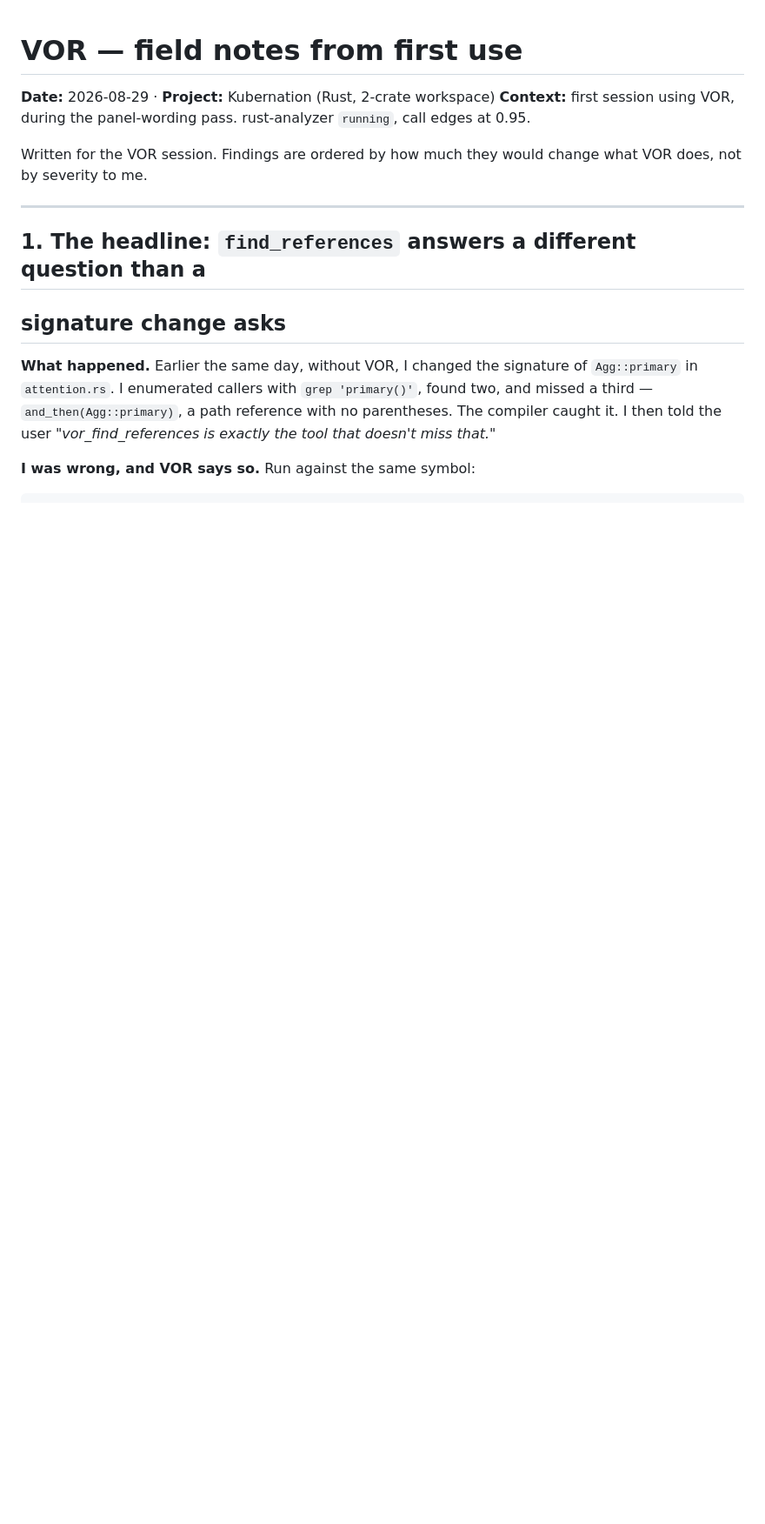
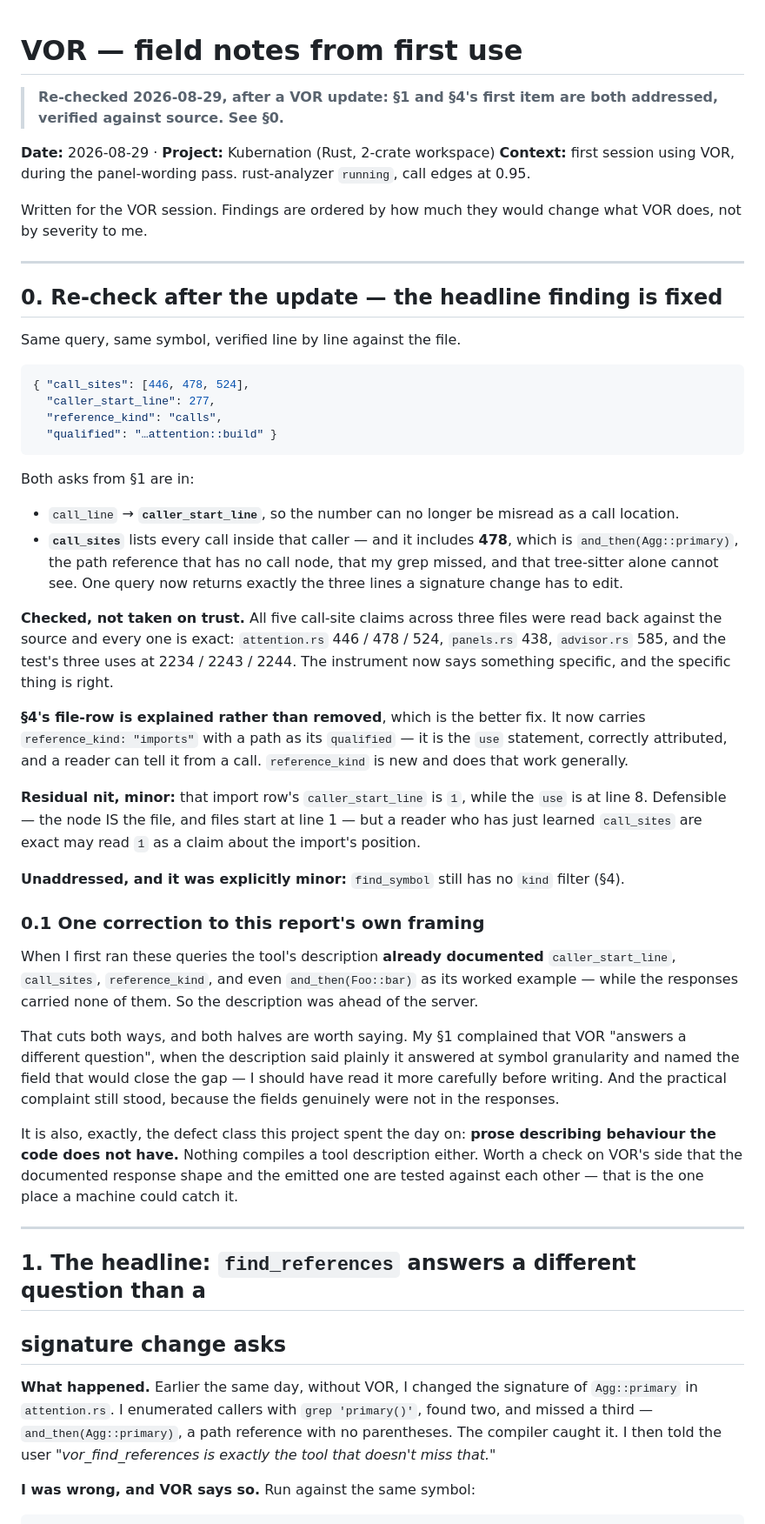
Before and after one commit to Kubernation/kubernation, a Markdown page: docs/reports/vor-feedback.md, the part around the change. Shown at 87% size. Drawn GitHub-style; blank space fills up the shorter version.

Commit message:
docs: re-check VOR after its update — the call-site gap is fixed
Same queries, verified line by line against source.

find_references now returns call_sites alongside caller_start_line, and the
sites include the one that started this: attention.rs:478,
`and_then(Agg::primary)` — a path reference with no call node, invisible to
tree-sitter, and the caller my grep missed when I changed that signature. One
query now returns exactly the three lines a signature change has to edit.

All five call-site claims across three files were read back against the files
and every one is exact. The file-shaped row is explained rather than removed:
reference_kind "imports" with a path as its qualified, which is the better fix.

Records one correction to my own report. When I first ran those queries the tool
description ALREADY documented caller_start_line, call_sites, reference_kind and
`and_then(Foo::bar)` as its example, while the responses carried none of them.
So my framing ("answers a different question") was less fair than it should have
been — the description said what it answered and named the field that would
close the gap. The practical complaint stood, since the fields were absent, but
I should have read it more carefully.

That is also the defect class this repo spent the day on: prose describing
behaviour the code does not have. Nothing compiles a tool description either.

Co-Authored-By: Claude Opus 5 <noreply@anthropic.com>

````diff
--- a/docs/reports/vor-feedback.md
+++ b/docs/reports/vor-feedback.md
@@ -1,4 +1,7 @@
 # VOR — field notes from first use
+
+> **Re-checked 2026-08-29, after a VOR update: §1 and §4's first item are both
+> addressed, verified against source. See §0.**
 
 **Date:** 2026-08-29 · **Project:** Kubernation (Rust, 2-crate workspace)
 **Context:** first session using VOR, during the panel-wording pass. rust-analyzer
@@ -6,6 +9,66 @@
 
 Written for the VOR session. Findings are ordered by how much they would change
 what VOR does, not by severity to me.
+
+---
+
+## 0. Re-check after the update — the headline finding is fixed
+
+Same query, same symbol, verified line by line against the file.
+
+```json
+{ "call_sites": [446, 478, 524],
+  "caller_start_line": 277,
+  "reference_kind": "calls",
+  "qualified": "…attention::build" }
+```
+
+Both asks from §1 are in:
+
+- `call_line` → **`caller_start_line`**, so the number can no longer be misread
+  as a call location.
+- **`call_sites`** lists every call inside that caller — and it includes **478**,
+  which is `and_then(Agg::primary)`, the path reference that has no call node,
+  that my grep missed, and that tree-sitter alone cannot see. One query now
+  returns exactly the three lines a signature change has to edit.
+
+**Checked, not taken on trust.** All five call-site claims across three files
+were read back against the source and every one is exact: `attention.rs` 446 /
+478 / 524, `panels.rs` 438, `advisor.rs` 585, and the test's three uses at 2234 /
+2243 / 2244. The instrument now says something specific, and the specific thing
+is right.
+
+**§4's file-row is explained rather than removed**, which is the better fix. It
+now carries `reference_kind: "imports"` with a path as its `qualified` — it is
+the `use` statement, correctly attributed, and a reader can tell it from a call.
+`reference_kind` is new and does that work generally.
+
+**Residual nit, minor:** that import row's `caller_start_line` is `1`, while the
+`use` is at line 8. Defensible — the node IS the file, and files start at line 1
+— but a reader who has just learned `call_sites` are exact may read `1` as a
+claim about the import's position.
+
+**Unaddressed, and it was explicitly minor:** `find_symbol` still has no `kind`
+filter (§4).
+
+### 0.1 One correction to this report's own framing
+
+When I first ran these queries the tool's description **already documented**
+`caller_start_line`, `call_sites`, `reference_kind`, and even
+`and_then(Foo::bar)` as its worked example — while the responses carried none of
+them. So the description was ahead of the server.
+
+That cuts both ways, and both halves are worth saying. My §1 complained that VOR
+"answers a different question", when the description said plainly it answered at
+symbol granularity and named the field that would close the gap — I should have
+read it more carefully before writing. And the practical complaint still stood,
+because the fields genuinely were not in the responses.
+
+It is also, exactly, the defect class this project spent the day on: **prose
+describing behaviour the code does not have.** Nothing compiles a tool
+description either. Worth a check on VOR's side that the documented response
+shape and the emitted one are tested against each other — that is the one place a
+machine could catch it.
 
 ---
 
````
Also changed, not shown: docs/reports/README.md (+1 -1 lines).
